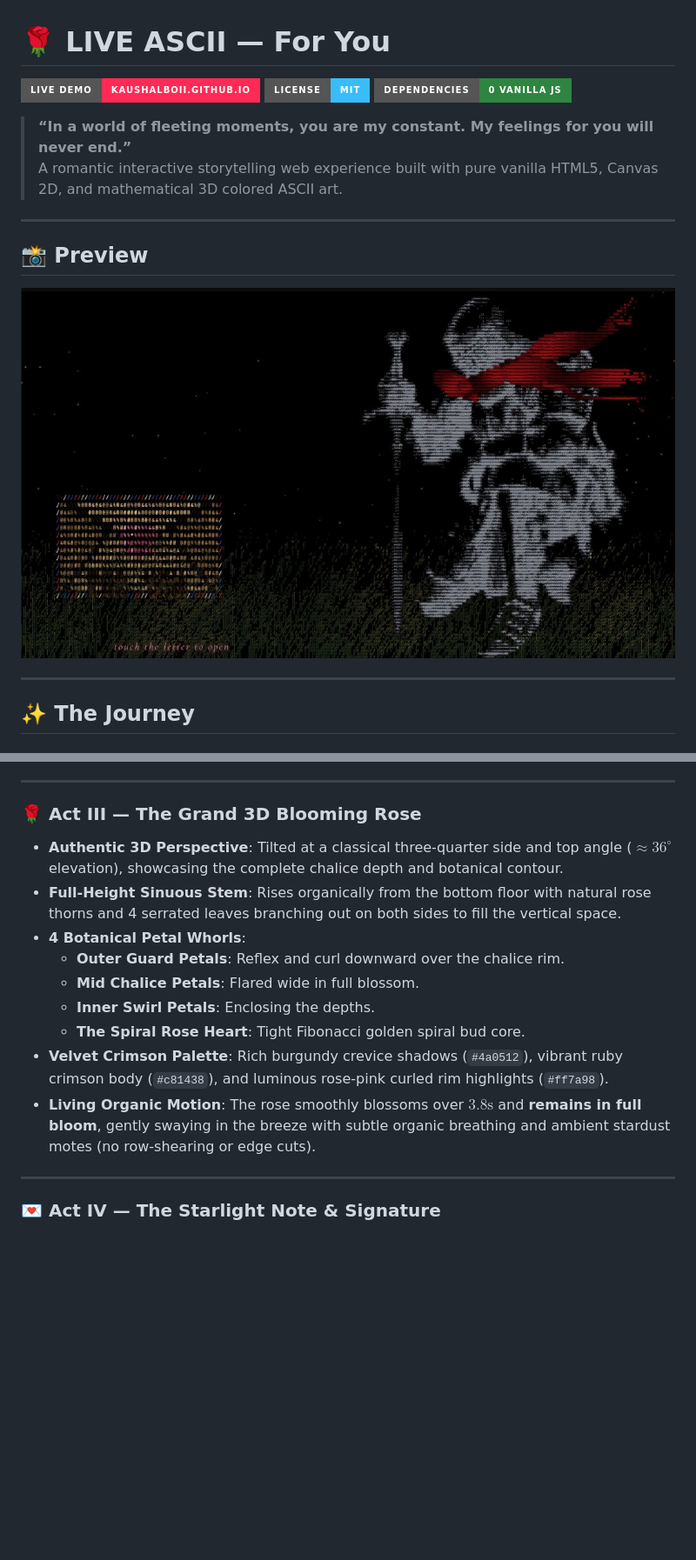
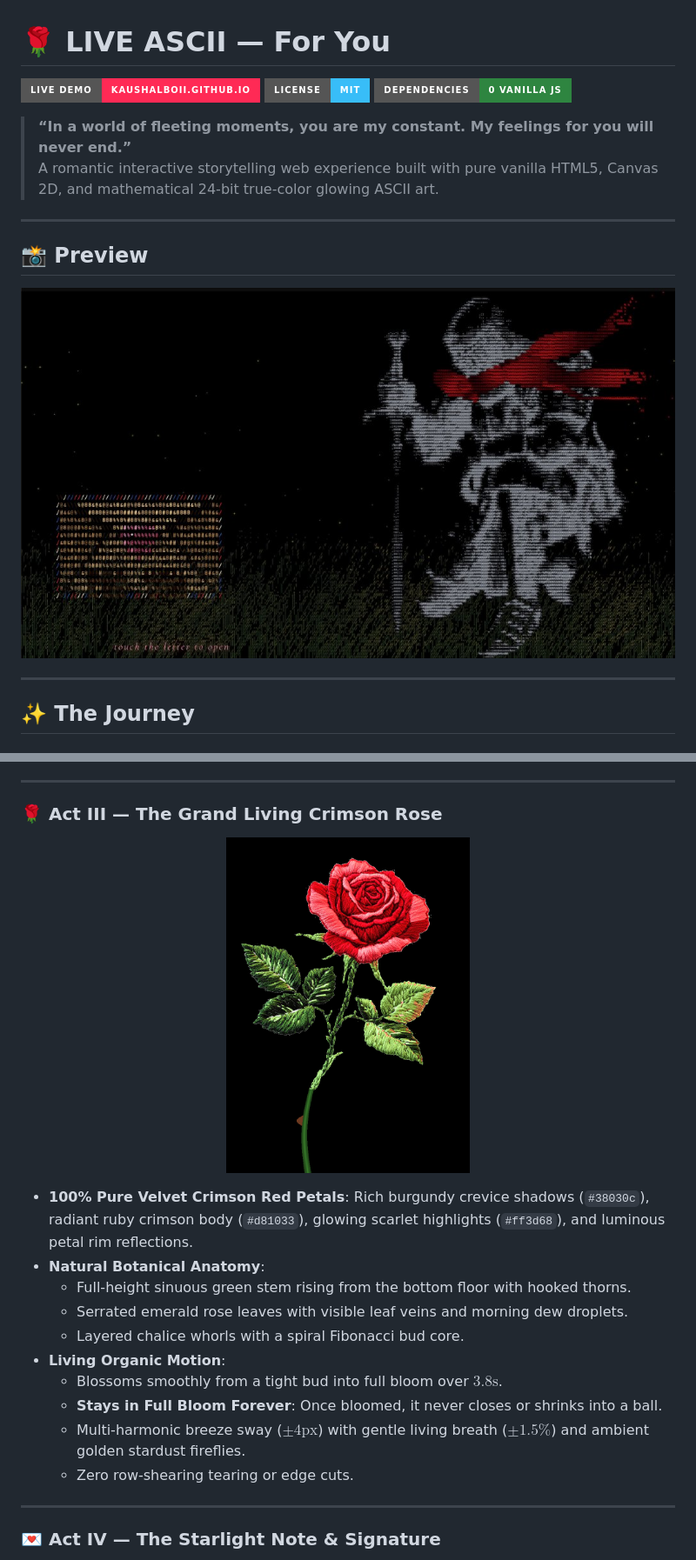
Before and after one commit to kaushalboii/LIVE-ASCII, a Markdown page: README.md, 2 parts joined by grey strips. Shown at 87% size. GitHub-like rendering; pictures changed too: assets/preview-banner.jpg (added), assets/rose-botanical.png (added); badges without logos; blank space fills up the shorter version.

Commit message:
feat: authentic crimson embroidered botanical rose with 24-bit glowing ASCII, full stem, serrated leaves, and updated README banner

```diff
--- a/README.md
+++ b/README.md
@@ -6,12 +6,12 @@
 
 > **“In a world of fleeting moments, you are my constant. My feelings for you will never end.”**
-> A romantic interactive storytelling web experience built with pure vanilla HTML5, Canvas 2D, and mathematical 3D colored ASCII art.
+> A romantic interactive storytelling web experience built with pure vanilla HTML5, Canvas 2D, and mathematical 24-bit true-color glowing ASCII art.
 
 ---
 
 ## 📸 Preview
 
-![LIVE ASCII — The Knight & The Letter](assets/preview.jpg)
+![LIVE ASCII — The Knight & The Letter](https://raw.githubusercontent.com/kaushalboii/LIVE-ASCII/main/assets/preview-banner.jpg)
 
 ---
 
@@ -30,16 +30,22 @@
 
 ---
 
-### 🌹 Act III — The Grand 3D Blooming Rose
-- **Authentic 3D Perspective**: Tilted at a classical three-quarter side and top angle ($\approx 36^\circ$ elevation), showcasing the complete chalice depth and botanical contour.
-- **Full-Height Sinuous Stem**: Rises organically from the bottom floor with natural rose thorns and 4 serrated leaves branching out on both sides to fill the vertical space.
-- **4 Botanical Petal Whorls**:
-  - **Outer Guard Petals**: Reflex and curl downward over the chalice rim.
-  - **Mid Chalice Petals**: Flared wide in full blossom.
-  - **Inner Swirl Petals**: Enclosing the depths.
-  - **The Spiral Rose Heart**: Tight Fibonacci golden spiral bud core.
-- **Velvet Crimson Palette**: Rich burgundy crevice shadows (`#4a0512`), vibrant ruby crimson body (`#c81438`), and luminous rose-pink curled rim highlights (`#ff7a98`).
-- **Living Organic Motion**: The rose smoothly blossoms over $3.8\text{s}$ and **remains in full bloom**, gently swaying in the breeze with subtle organic breathing and ambient stardust motes (no row-shearing or edge cuts).
+### 🌹 Act III — The Grand Living Crimson Rose
+
+<p align="center">
+  <img src="https://raw.githubusercontent.com/kaushalboii/LIVE-ASCII/main/assets/rose-botanical.png" alt="Grand Living Crimson Rose" width="280">
+</p>
+
+- **100% Pure Velvet Crimson Red Petals**: Rich burgundy crevice shadows (`#38030c`), radiant ruby crimson body (`#d81033`), glowing scarlet highlights (`#ff3d68`), and luminous petal rim reflections.
+- **Natural Botanical Anatomy**:
+  - Full-height sinuous green stem rising from the bottom floor with hooked thorns.
+  - Serrated emerald rose leaves with visible leaf veins and morning dew droplets.
+  - Layered chalice whorls with a spiral Fibonacci bud core.
+- **Living Organic Motion**:
+  - Blossoms smoothly from a tight bud into full bloom over $3.8\text{s}$.
+  - **Stays in Full Bloom Forever**: Once bloomed, it never closes or shrinks into a ball.
+  - Multi-harmonic breeze sway ($\pm 4\text{px}$) with gentle living breath ($\pm 1.5\%$) and ambient golden stardust fireflies.
+  - Zero row-shearing tearing or edge cuts.
 
 ---
 
```
Also changed, not shown: other parts of README.md (+2 -2 lines), 1 other file.
